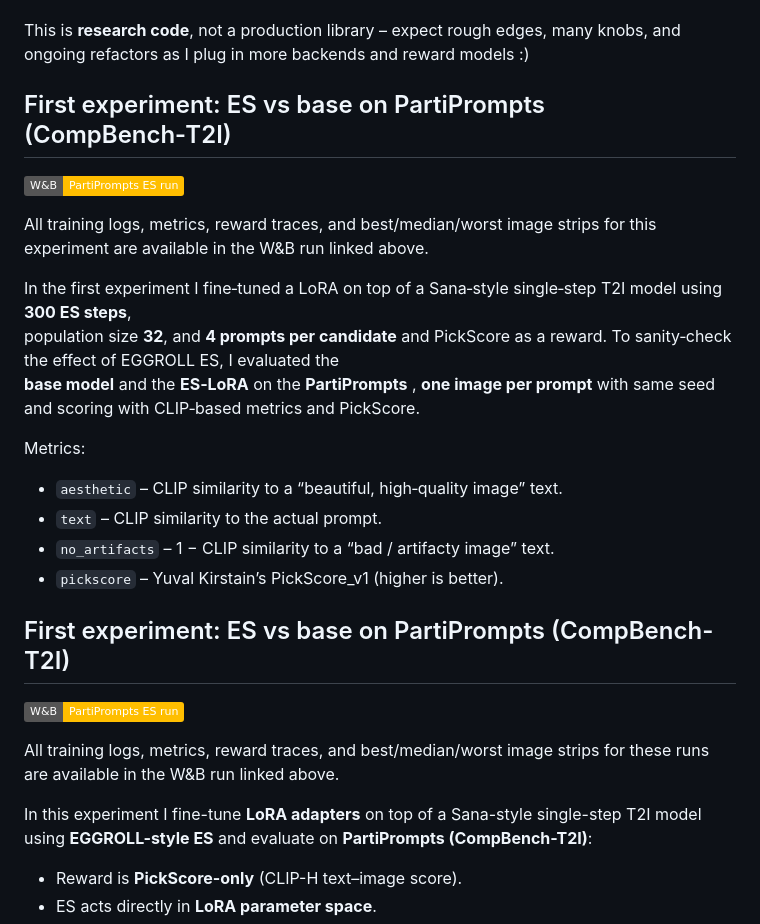
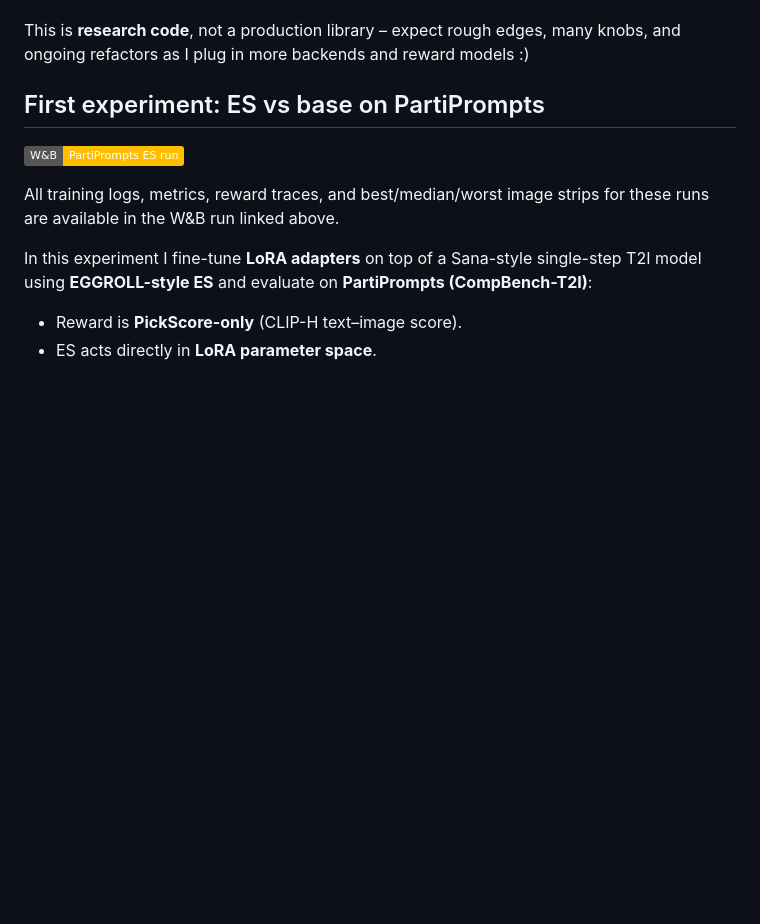
Before and after one commit to amit154154/HyperscaleES_T2I, a Markdown page: README.md, the part around the change. GitHub-like rendering; badges without logos; blank space fills up the shorter version.

Commit message:
clean readme

```diff
--- a/README.md
+++ b/README.md
@@ -30,25 +30,7 @@ The medium-term goal is to compare **EGGROLL ES** against modern RL-style fine-t
 This is **research code**, not a production library – expect rough edges, many knobs, and ongoing refactors
 as I plug in more backends and reward models :)
 
-
-## First experiment: ES vs base on PartiPrompts (CompBench‑T2I)
-
-
-[![W&B – first training run](https://img.shields.io/badge/W%26B-PartiPrompts%20ES%20run-ffbe00?logo=weightsandbiases&logoColor=black)](https://wandb.ai/amit154154/SanaSprint-ES-multiprompt/runs/txgc6nc0?nw=nwuseramit154154)
-
-All training logs, metrics, reward traces, and best/median/worst image strips for this experiment are available in the W&B run linked above.
-
-In the first experiment I fine‑tuned a LoRA on top of a Sana‑style single‑step T2I model using **300 ES steps**,
-population size **32**, and **4 prompts per candidate** and PickScore as a reward. To sanity‑check the effect of EGGROLL ES, I evaluated the
-**base model** and the **ES‑LoRA** on the **PartiPrompts** , **one image per prompt** with same seed and scoring with CLIP‑based metrics and PickScore.
-
-Metrics:
-- `aesthetic` – CLIP similarity to a “beautiful, high‑quality image” text.
-- `text` – CLIP similarity to the actual prompt.
-- `no_artifacts` – 1 − CLIP similarity to a “bad / artifacty image” text.
-- `pickscore` – Yuval Kirstain’s PickScore_v1 (higher is better).
-
-## First experiment: ES vs base on PartiPrompts (CompBench-T2I)
+## First experiment: ES vs base on PartiPrompts
 
 [![W&B – first training run](https://img.shields.io/badge/W%26B-PartiPrompts%20ES%20run-ffbe00?logo=weightsandbiases&logoColor=black)](https://wandb.ai/amit154154/SanaSprint-ES-multiprompt/runs/txgc6nc0?nw=nwuseramit154154)
 
```
